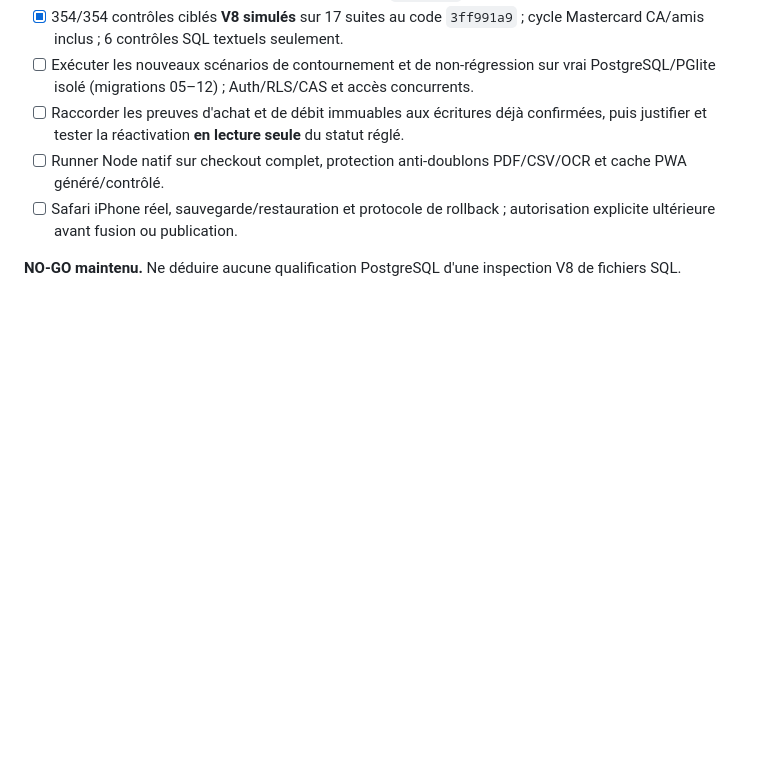
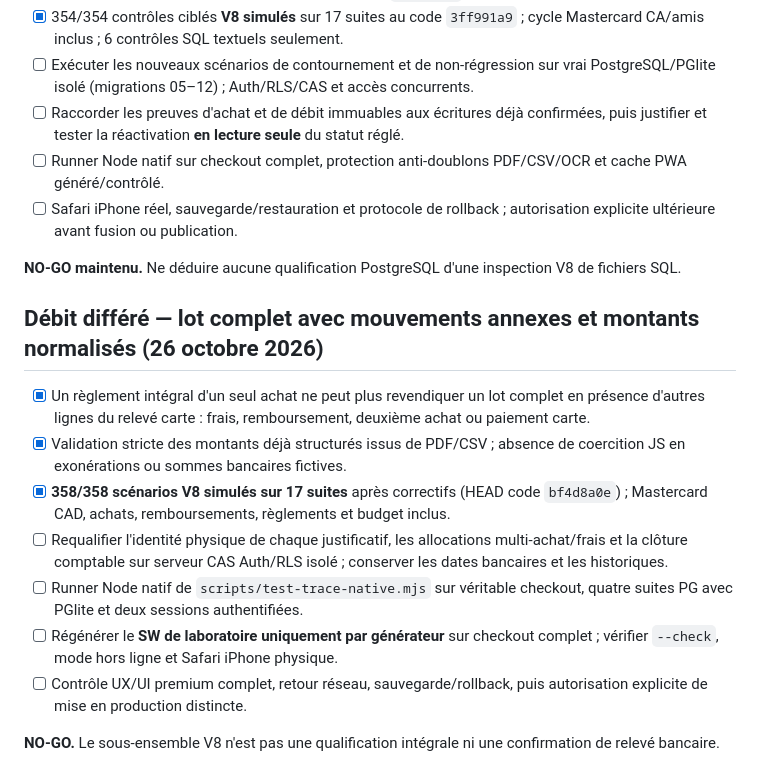
Before and after one commit to louisantoine78/Budget-duo, a Markdown page: docs/TRACE-5.37.0-RELEASE-CHECKLIST.md, the part around the change. Drawn GitHub-style; blank space fills up the shorter version.

Commit message:
docs(trace): track isolated PG and offline release gates after bank evidence hardening [skip ci]

```diff
--- a/docs/TRACE-5.37.0-RELEASE-CHECKLIST.md
+++ b/docs/TRACE-5.37.0-RELEASE-CHECKLIST.md
@@ -874,3 +874,16 @@ Le contrôle `node scripts/trace-release-preflight.mjs` est local et en lecture
 - [ ] Safari iPhone réel, sauvegarde/restauration et protocole de rollback ; autorisation explicite ultérieure avant fusion ou publication.
 
 **NO-GO maintenu.** Ne déduire aucune qualification PostgreSQL d'une inspection V8 de fichiers SQL.
+
+
+## Débit différé — lot complet avec mouvements annexes et montants normalisés (26 octobre 2026)
+
+- [x] Un règlement intégral d'un seul achat ne peut plus revendiquer un lot complet en présence d'autres lignes du relevé carte : frais, remboursement, deuxième achat ou paiement carte.
+- [x] Validation stricte des montants déjà structurés issus de PDF/CSV ; absence de coercition JS en exonérations ou sommes bancaires fictives.
+- [x] **358/358 scénarios V8 simulés sur 17 suites** après correctifs (HEAD code `bf4d8a0e`) ; Mastercard CAD, achats, remboursements, règlements et budget inclus.
+- [ ] Requalifier l'identité physique de chaque justificatif, les allocations multi-achat/frais et la clôture comptable sur serveur CAS Auth/RLS isolé ; conserver les dates bancaires et les historiques.
+- [ ] Runner Node natif de `scripts/test-trace-native.mjs` sur véritable checkout, quatre suites PG avec PGlite et deux sessions authentifiées.
+- [ ] Régénérer le **SW de laboratoire uniquement par générateur** sur checkout complet ; vérifier `--check`, mode hors ligne et Safari iPhone physique.
+- [ ] Contrôle UX/UI premium complet, retour réseau, sauvegarde/rollback, puis autorisation explicite de mise en production distincte.
+
+**NO-GO.** Le sous-ensemble V8 n'est pas une qualification intégrale ni une confirmation de relevé bancaire.
```
